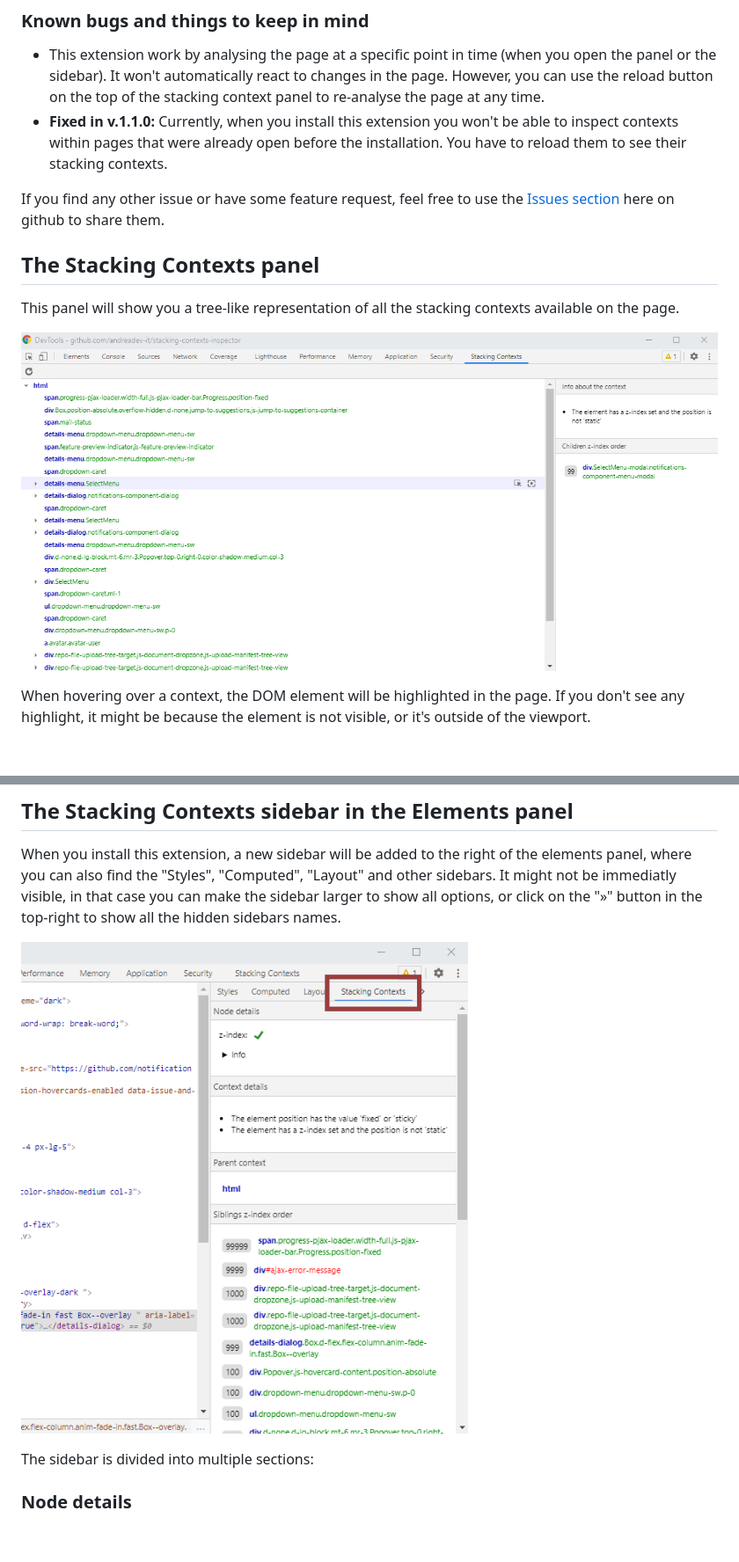
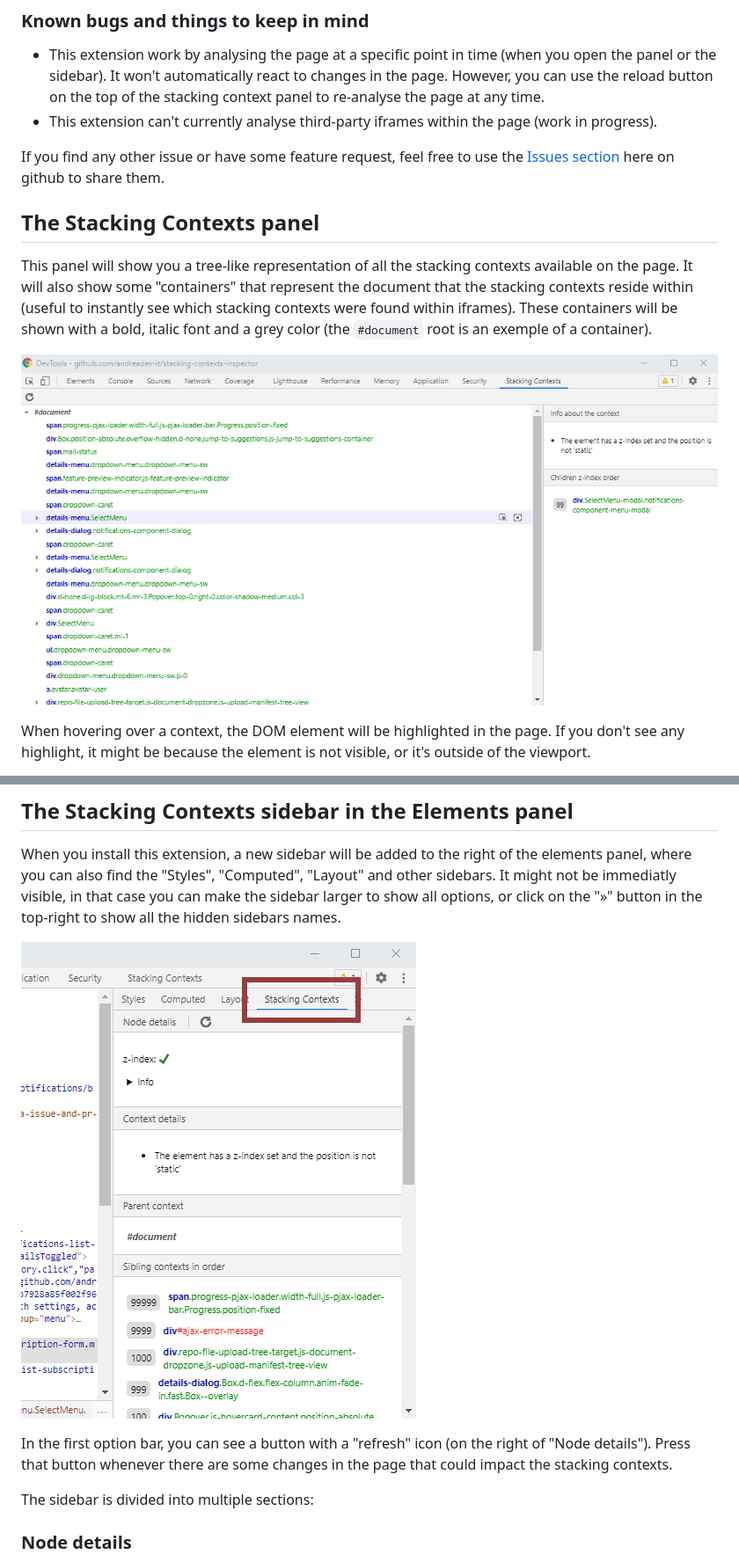
Before and after one commit to andreadev-it/stacking-contexts-inspector, a Markdown page: README.md, 2 parts joined by grey strips. Shown: that part at 88% size. Rendered like a GitHub page; pictures changed too: docs/panel-screenshot.png, docs/sidebar-screenshot.png; blank space fills up the shorter version.

Commit message:
Update for version 1.1.2

```diff
--- a/README.md
+++ b/README.md
@@ -5,12 +5,12 @@ This extension will add a **new panel** to the devtools and a **new sidebar** on
 
 ### Known bugs and things to keep in mind
 * This extension work by analysing the page at a specific point in time (when you open the panel or the sidebar). It won't automatically react to changes in the page. However, you can use the reload button on the top of the stacking context panel to re-analyse the page at any time.
-* **Fixed in v.1.1.0:** Currently, when you install this extension you won't be able to inspect contexts within pages that were already open before the installation. You have to reload them to see their stacking contexts.
+* This extension can't currently analyse third-party iframes within the page (work in progress).
 
 If you find any other issue or have some feature request, feel free to use the [Issues section](https://github.com/andreadev-it/stacking-contexts-inspector/issues) here on github to share them.
 
 ## The Stacking Contexts panel
-This panel will show you a tree-like representation of all the stacking contexts available on the page.
+This panel will show you a tree-like representation of all the stacking contexts available on the page. It will also show some "containers" that represent the document that the stacking contexts reside within (useful to instantly see which stacking contexts were found within iframes). These containers will be shown with a bold, italic font and a grey color (the `#document` root is an exemple of a container).
 
 ![Screenshot of the Stacking Contexts panel in devtools](docs/panel-screenshot.png)
 
@@ -36,6 +36,8 @@ When you install this extension, a new sidebar will be added to the right of the
 
 ![Screenshot of the Stacking Contexts sidebar in the elements panel](docs/sidebar-screenshot.png)
 
+In the first option bar, you can see a button with a "refresh" icon (on the right of "Node details"). Press that button whenever there are some changes in the page that could impact the stacking contexts.
+
 The sidebar is divided into multiple sections:
 
 ### Node details
```
